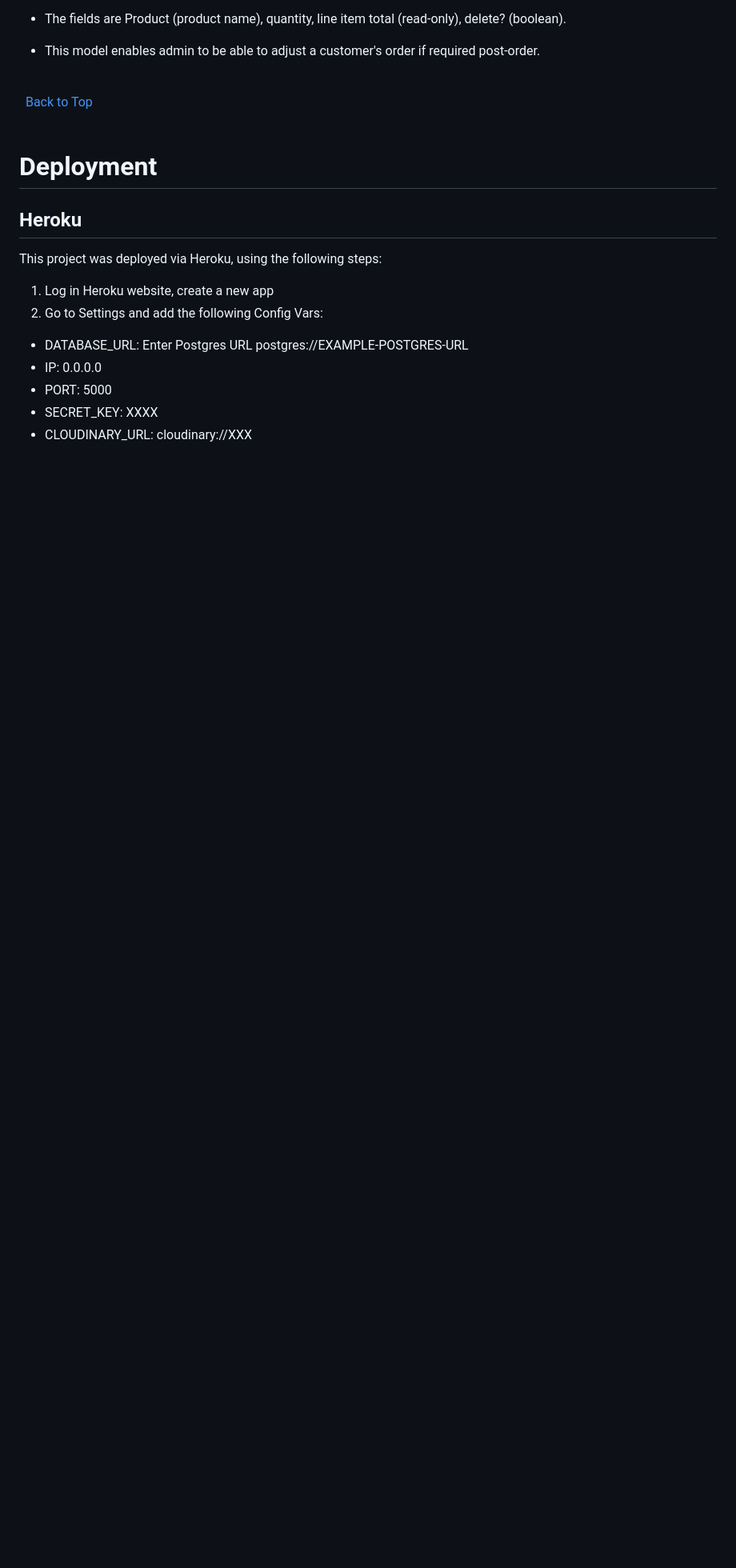
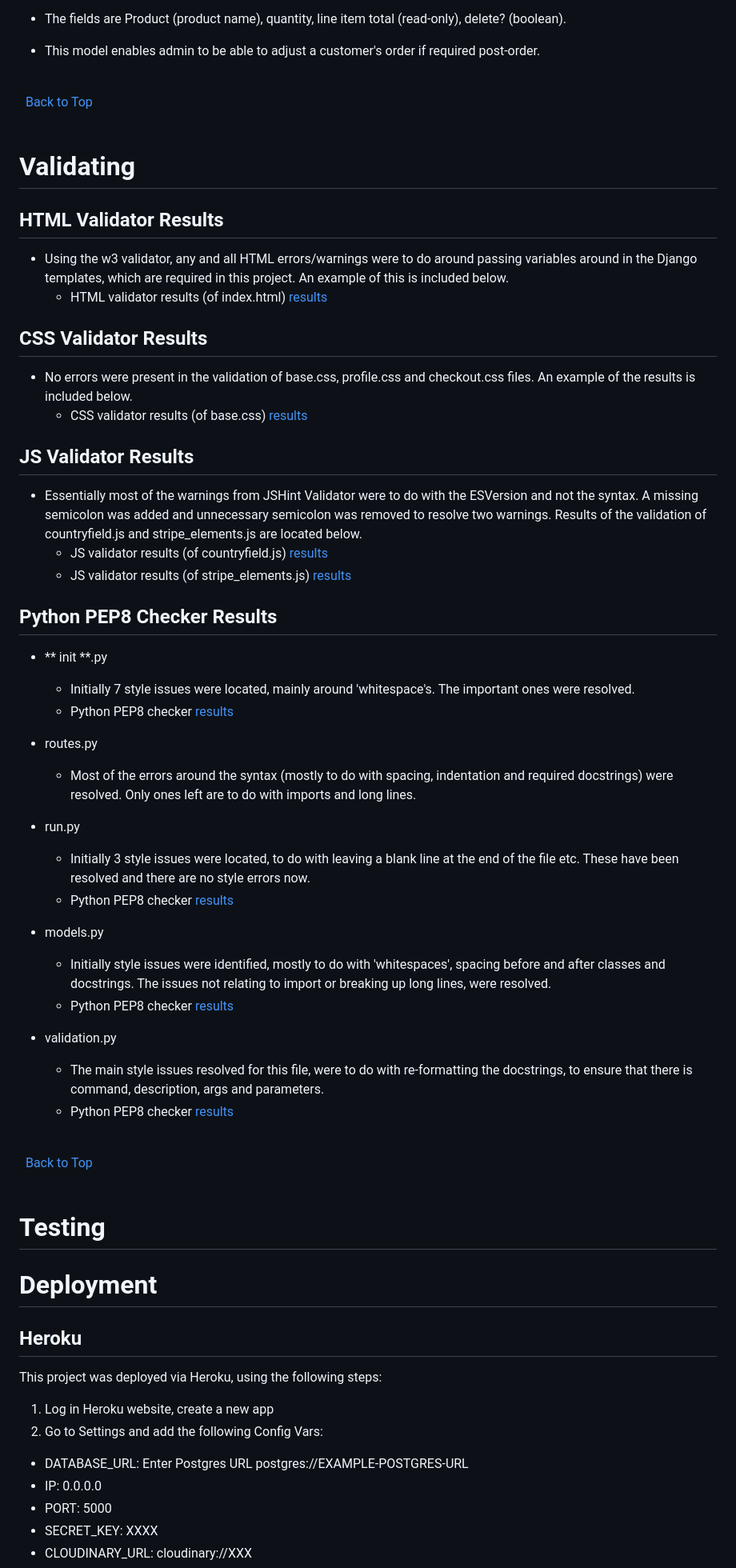
Before and after one commit to rachelcluke/hygge-houseplants, a Markdown page: README.md, the part around the change. Shown: that part at 80% size. Drawn GitHub-style; blank space fills up the shorter version.

Commit message:
html, css + js validator results added

```diff
--- a/README.md
+++ b/README.md
@@ -332,6 +332,57 @@ The first design phase of the database models was mapped out using [DrawSQL](htt
 \
 &nbsp;
 
+# Validating
+
+## HTML Validator Results
+
+- Using the w3 validator, any and all HTML errors/warnings were to do around passing variables around in the Django templates, which are required in this project. An example of this is included below.
+  - HTML validator results (of index.html) [results](/static/docs/validator/html-validator-index.png "W3 HTML")
+
+## CSS Validator Results
+
+- No errors were present in the validation of base.css, profile.css and checkout.css files. An example of the results is included below.
+  - CSS validator results (of base.css) [results](/static/docs/validator/css-validator-base.png "W3C CSS")
+
+## JS Validator Results
+
+- Essentially most of the warnings from JSHint Validator were to do with the ESVersion and not the syntax. A missing semicolon was added and unnecessary semicolon was removed to resolve two warnings. Results of the validation of countryfield.js and stripe_elements.js are located below.
+  - JS validator results (of countryfield.js) [results](/static/docs/validator/js-validator-countryfield.png "JSHint JS")
+  - JS validator results (of stripe_elements.js) [results](/static/docs/validator/js-validator-stripe.png "JSHint JS")
+
+## Python PEP8 Checker Results
+
+- ** init **.py
+
+  - Initially 7 style issues were located, mainly around 'whitespace's. The important ones were resolved.
+  - Python PEP8 checker [results](docs/validator/python-check-init.png "Python PEP8")
+
+- routes.py
+
+  - Most of the errors around the syntax (mostly to do with spacing, indentation and required docstrings) were resolved. Only ones left are to do with imports and long lines.
+
+- run.py
+
+  - Initially 3 style issues were located, to do with leaving a blank line at the end of the file etc. These have been resolved and there are no style errors now.
+  - Python PEP8 checker [results](docs/validator/python-check-run.png "Python PEP8")
+
+- models.py
+
+  - Initially style issues were identified, mostly to do with 'whitespaces', spacing before and after classes and docstrings. The issues not relating to import or breaking up long lines, were resolved.
+  - Python PEP8 checker [results](docs/validator/python-check-models.png "Python PEP8")
+
+- validation.py
+  - The main style issues resolved for this file, were to do with re-formatting the docstrings, to ensure that there is command, description, args and parameters.
+  - Python PEP8 checker [results](docs/validator/python-check-validation.png "Python PEP8")
+
+\
+&nbsp;
+[Back to Top](#table-of-contents)
+\
+&nbsp;
+
+# Testing
+
 # Deployment
 
 ## Heroku
```
Also changed, not shown: static/docs/validator/css-validator-base.png (added), static/docs/validator/html-validator-index.png (added), static/docs/validator/js-validator-countryfield.png (added), static/docs/validator/js-validator-stripe.png (added), 2 other files.
